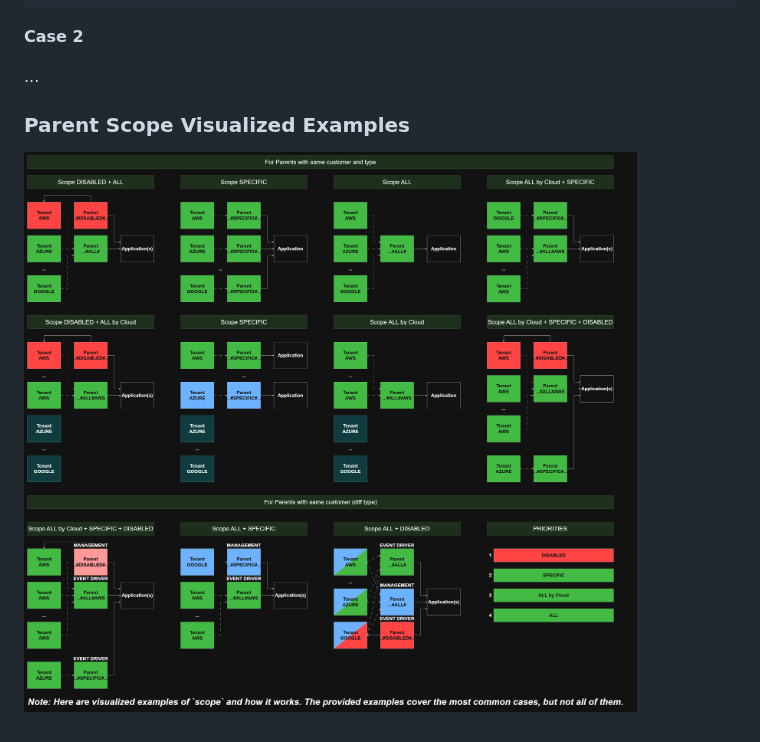
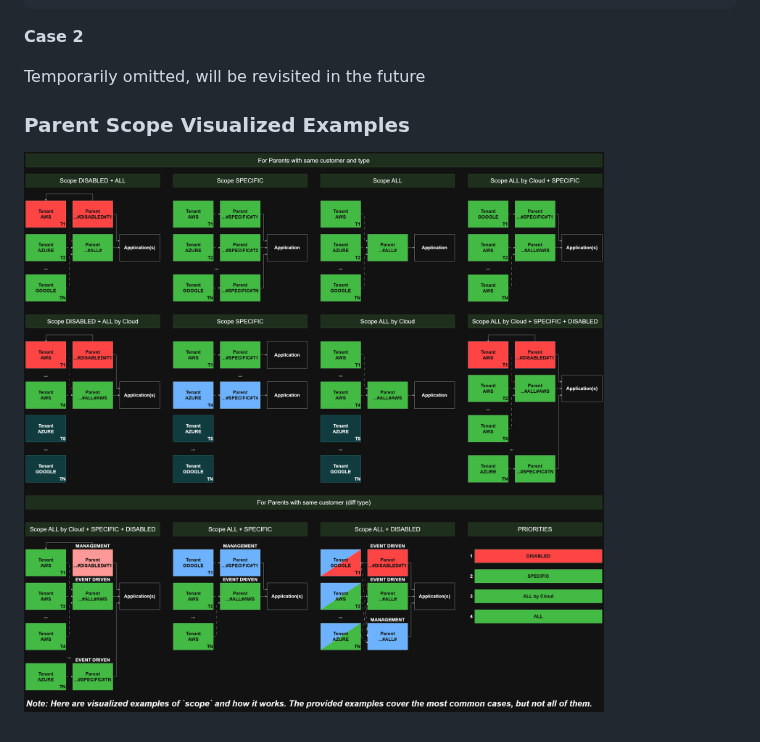
Before and after one commit to epam/modular-sdk, a Markdown page: parent_scopes.md, the part around the change. Rendered like a GitHub page; pictures changed too: pics/parent_scopes.png.

Commit message:
update parent_scope.png and parent_scope.md

```diff
--- a/parent_scopes.md
+++ b/parent_scopes.md
@@ -191,7 +191,7 @@ return 1;  # nothing found. Logic not enabled for that tenant.
 
 **Case 2**
 
-...
+Temporarily omitted, will be revisited in the future
 
 
 ### Parent Scope Visualized Examples
```
